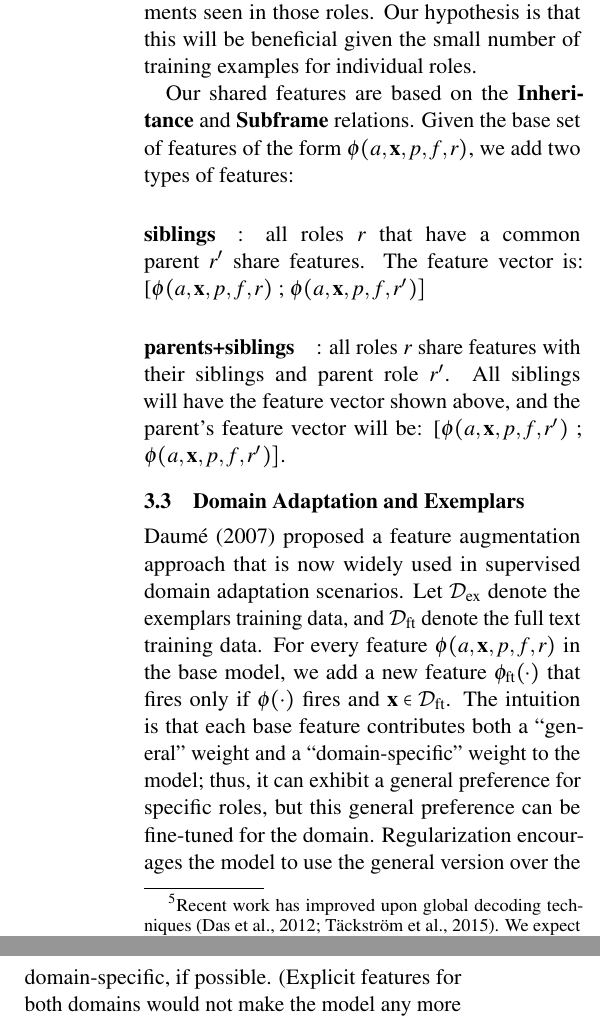
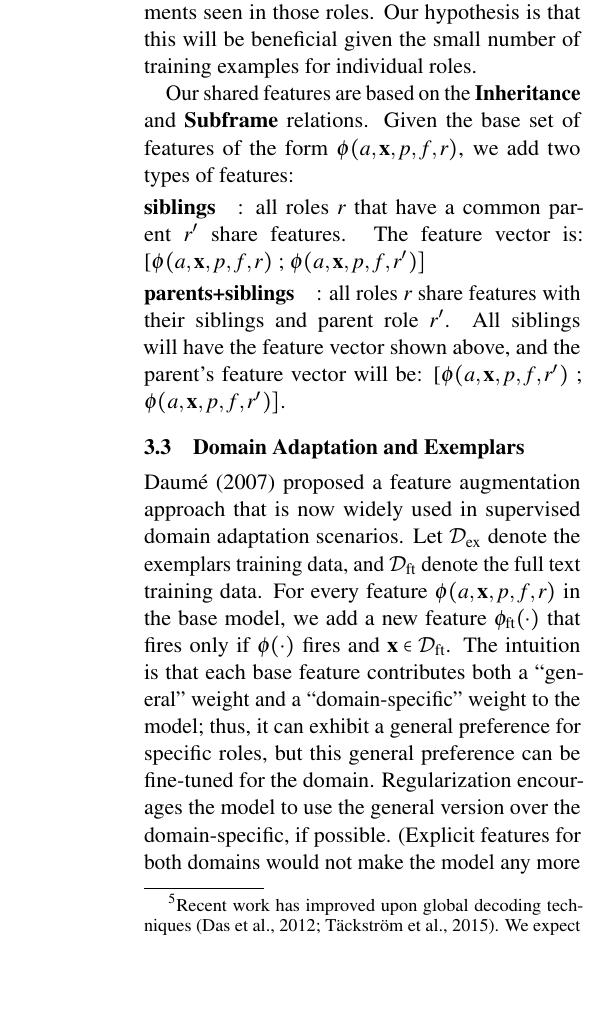
Before and after one commit to meghana-kshirsagar/acl2015, a LaTeX paper (argid_short.tex): two parts of the columns of page 3 of 5 before the commit and part of one column of page 3 of 5 after it, the two joined at a grey line, cut so that both start at the same text, the shorter picture padded with empty space. Compiled offline with pdfLaTeX.

Commit message:
hierarchy features

```diff
--- a/argid_short.tex
+++ b/argid_short.tex
@@ -821,9 +821,9 @@ relations.
 %Define $\textit{siblings}(r)=\{r' \mid parents(r') \cap parents(r) \ne
 %\emptyset\}$.
 Given the base set of features of the form $\phi(a, \mathbf{x}, p, f, r)$,
-we add two types of features:\\
+we add two types of features:
 \paragraph{siblings}: all roles $r$ that have a common parent $r'$ share features.
-The feature vector is: [$\phi(a, \mathbf{x}, p, f, r)$ ; $\phi(a, \mathbf{x}, p, f, r')]$\\
+The feature vector is: [$\phi(a, \mathbf{x}, p, f, r)$ ; $\phi(a, \mathbf{x}, p, f, r')]$
 \paragraph{parents+siblings}: all roles $r$ share features with their siblings and parent role $r'$.
 All siblings will have the feature vector shown above, and the parent's feature vector will be:
 [$\phi(a, \mathbf{x}, p, f, r')$ ; $\phi(a, \mathbf{x}, p, f, r')]$.
```
